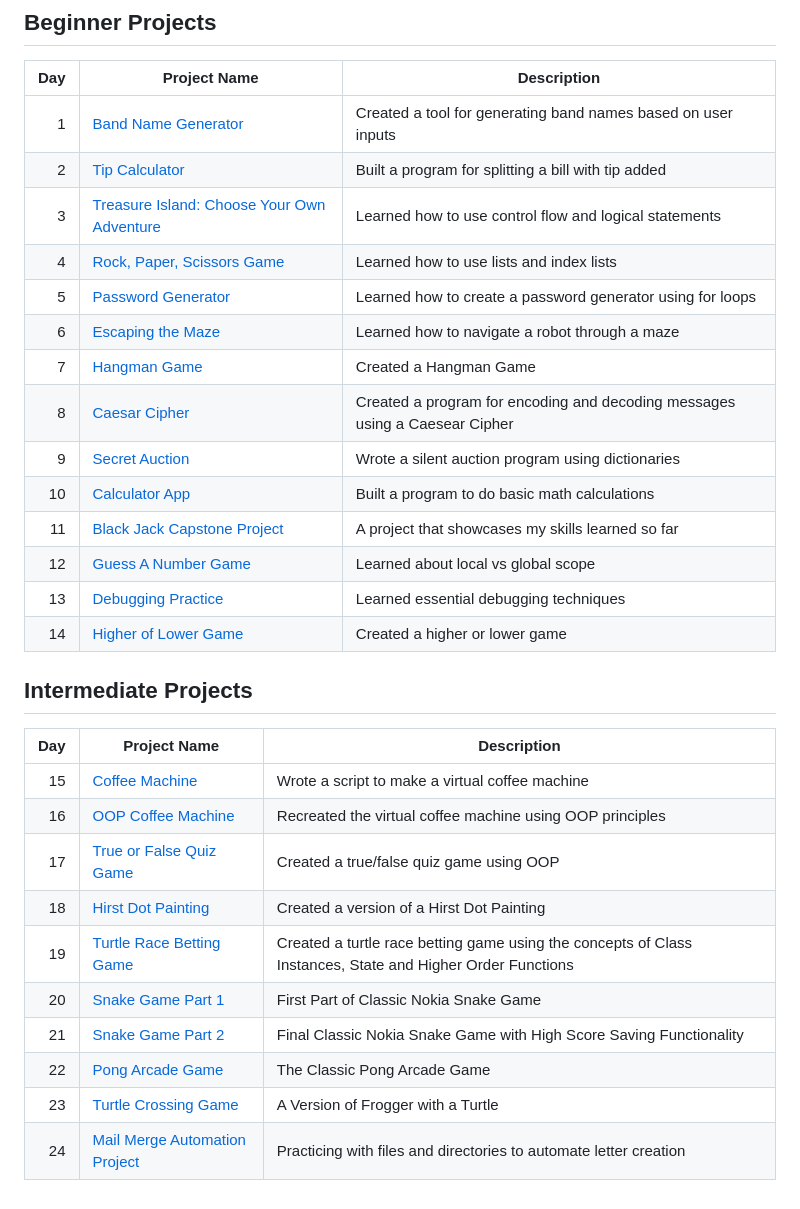
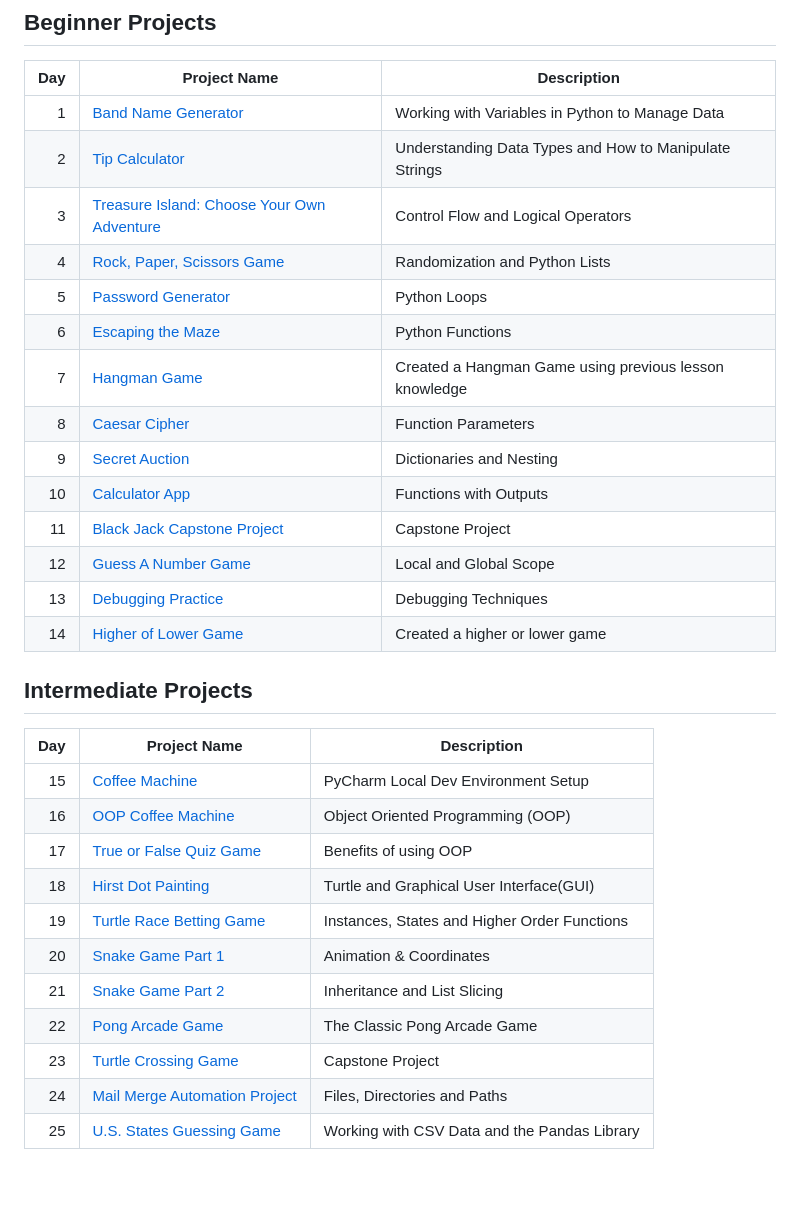
Before and after one commit to madelinecambo/100_Days_Of_Code_Python, a Markdown page: README.md, the part around the change. Drawn GitHub-style.

```diff
--- a/README.md
+++ b/README.md
@@ -6,32 +6,33 @@ This repository was created to track my progress from the 100 days of coding cha
 
 | Day | Project Name | Description|
 |-----:|-------------|-------------|
-| 1| [Band Name Generator](Day01-Band_Name_Generator)| Created a tool for generating band names based on user inputs|
-|2|[Tip Calculator](https://github.com/madelinecambo/100_Days_Of_Code_Python/tree/master/Day02-Tip_Calculator)| Built a program for splitting a bill with tip added|
-|3|[Treasure Island: Choose Your Own Adventure](https://github.com/madelinecambo/100_Days_Of_Code_Python/tree/master/Day03-Treasure_Island_Game)|Learned how to use control flow and logical statements|
-|4| [Rock, Paper, Scissors Game](https://github.com/madelinecambo/100_Days_Of_Code_Python/tree/master/Day04-Rock_Paper_Scissors_Game)|Learned how to use lists and index lists|
-|5|[Password Generator](https://github.com/madelinecambo/100_Days_Of_Code_Python/tree/master/Day05-Password_Generator)|Learned how to create a password generator using for loops|
-|6|[Escaping the Maze](https://github.com/madelinecambo/100_Days_Of_Code_Python/tree/master/Day06-Maze_Navigator)|Learned how to navigate a robot through a maze|
-|7| [Hangman Game](https://github.com/madelinecambo/100_Days_Of_Code_Python/tree/master/Day07-Hangman)|Created a Hangman Game|
-|8|[Caesar Cipher](https://github.com/madelinecambo/100_Days_Of_Code_Python/tree/master/Day08-Caesar-Cipher)|Created a program for encoding and decoding messages using a Caesear Cipher|
-|9|[Secret Auction](https://github.com/madelinecambo/100_Days_Of_Code_Python/tree/master/Day09-Silent_Auction)| Wrote a silent auction program using dictionaries|
-|10|[Calculator App](https://github.com/madelinecambo/100_Days_Of_Code_Python/tree/master/Day10-Calculator_App)|Built a program to do basic math calculations|
-|11|[Black Jack Capstone Project](https://github.com/madelinecambo/100_Days_Of_Code_Python/tree/master/Day11-BlackJack)|A project that showcases my skills learned so far|
-|12|[Guess A Number Game](https://github.com/madelinecambo/100_Days_Of_Code_Python/blob/master/Day12-Number_Guessing_Game/readme.md)|Learned about local vs global scope|
-|13|[Debugging Practice](https://github.com/madelinecambo/100_Days_Of_Code_Python/tree/master/Day13-Debugging)|Learned essential debugging techniques|
+| 1| [Band Name Generator](Day01-Band_Name_Generator)| Working with Variables in Python to Manage Data|
+|2|[Tip Calculator](https://github.com/madelinecambo/100_Days_Of_Code_Python/tree/master/Day02-Tip_Calculator)| Understanding Data Types and How to Manipulate Strings |
+|3|[Treasure Island: Choose Your Own Adventure](https://github.com/madelinecambo/100_Days_Of_Code_Python/tree/master/Day03-Treasure_Island_Game)|Control Flow and Logical Operators|
+|4| [Rock, Paper, Scissors Game](https://github.com/madelinecambo/100_Days_Of_Code_Python/tree/master/Day04-Rock_Paper_Scissors_Game)|Randomization and Python Lists|
+|5|[Password Generator](https://github.com/madelinecambo/100_Days_Of_Code_Python/tree/master/Day05-Password_Generator)|Python Loops|
+|6|[Escaping the Maze](https://github.com/madelinecambo/100_Days_Of_Code_Python/tree/master/Day06-Maze_Navigator)|Python Functions|
+|7| [Hangman Game](https://github.com/madelinecambo/100_Days_Of_Code_Python/tree/master/Day07-Hangman)|Created a Hangman Game using previous lesson knowledge|
+|8|[Caesar Cipher](https://github.com/madelinecambo/100_Days_Of_Code_Python/tree/master/Day08-Caesar-Cipher)|Function Parameters|
+|9|[Secret Auction](https://github.com/madelinecambo/100_Days_Of_Code_Python/tree/master/Day09-Silent_Auction)| Dictionaries and Nesting|
+|10|[Calculator App](https://github.com/madelinecambo/100_Days_Of_Code_Python/tree/master/Day10-Calculator_App)|Functions with Outputs|
+|11|[Black Jack Capstone Project](https://github.com/madelinecambo/100_Days_Of_Code_Python/tree/master/Day11-BlackJack)|Capstone Project|
+|12|[Guess A Number Game](https://github.com/madelinecambo/100_Days_Of_Code_Python/blob/master/Day12-Number_Guessing_Game/readme.md)|Local and Global Scope|
+|13|[Debugging Practice](https://github.com/madelinecambo/100_Days_Of_Code_Python/tree/master/Day13-Debugging)|Debugging Techniques|
 |14|[Higher of Lower Game](https://github.com/madelinecambo/100_Days_Of_Code_Python/blob/master/Day14-Higher_Lower_Game/readme.md)|Created a higher or lower game|
 
 ## Intermediate Projects
 
 | Day | Project Name | Description|
 |-----:|-------------|-------------|
-|15|[Coffee Machine](https://github.com/madelinecambo/100_Days_Of_Code_Python/tree/master/Day15-Coffee_Machine)|Wrote a script to make a virtual coffee machine|
-|16|[OOP Coffee Machine](https://github.com/madelinecambo/100_Days_Of_Code_Python/tree/master/Day16-OOP_Coffee_Machine)|Recreated the virtual coffee machine using OOP principles|
-|17|[True or False Quiz Game](https://github.com/madelinecambo/100_Days_Of_Code_Python/tree/master/Day17-True_or_False_Quiz_Game)|Created a true/false quiz game using OOP|
-|18|[Hirst Dot Painting](https://github.com/madelinecambo/100_Days_Of_Code_Python/tree/master/Day18-Hirst_Painting_Project)|Created a version of a Hirst Dot Painting|
-|19|[Turtle Race Betting Game](https://github.com/madelinecambo/100_Days_Of_Code_Python/tree/master/Day19-Etch-A-Sketch_and_Turtle_Races)|Created a turtle race betting game using the concepts of Class Instances, State and Higher Order Functions|
-|20|[Snake Game Part 1](https://github.com/madelinecambo/100_Days_Of_Code_Python/tree/master/Day20-Snake_Game-Part1)|First Part of Classic Nokia Snake Game|
-|21|[Snake Game Part 2](https://github.com/madelinecambo/100_Days_Of_Code_Python/tree/master/Day21-Snake_Game-Part2)|Final Classic Nokia Snake Game with High Score Saving Functionality|
+|15|[Coffee Machine](https://github.com/madelinecambo/100_Days_Of_Code_Python/tree/master/Day15-Coffee_Machine)|PyCharm Local Dev Environment Setup|
+|16|[OOP Coffee Machine](https://github.com/madelinecambo/100_Days_Of_Code_Python/tree/master/Day16-OOP_Coffee_Machine)|Object Oriented Programming (OOP)|
+|17|[True or False Quiz Game](https://github.com/madelinecambo/100_Days_Of_Code_Python/tree/master/Day17-True_or_False_Quiz_Game)|Benefits of using OOP|
+|18|[Hirst Dot Painting](https://github.com/madelinecambo/100_Days_Of_Code_Python/tree/master/Day18-Hirst_Painting_Project)|Turtle and Graphical User Interface(GUI)|
+|19|[Turtle Race Betting Game](https://github.com/madelinecambo/100_Days_Of_Code_Python/tree/master/Day19-Etch-A-Sketch_and_Turtle_Races)|Instances, States and Higher Order Functions|
+|20|[Snake Game Part 1](https://github.com/madelinecambo/100_Days_Of_Code_Python/tree/master/Day20-Snake_Game-Part1)|Animation & Coordinates|
+|21|[Snake Game Part 2](https://github.com/madelinecambo/100_Days_Of_Code_Python/tree/master/Day21-Snake_Game-Part2)|Inheritance and List Slicing|
 |22|[Pong Arcade Game](https://github.com/madelinecambo/100_Days_Of_Code_Python/tree/master/Day22-Pong_Arcade_Game)|The Classic Pong Arcade Game|
-|23|[Turtle Crossing Game](https://github.com/madelinecambo/100_Days_Of_Code_Python/tree/master/Day23-Turtle_Crossing_Capstone)|A Version of Frogger with a Turtle|
-|24|[Mail Merge Automation Project](https://github.com/madelinecambo/100_Days_Of_Code_Python/tree/master/Day24-Mail_Merge_Project)|Practicing with files and directories to automate letter creation|
+|23|[Turtle Crossing Game](https://github.com/madelinecambo/100_Days_Of_Code_Python/tree/master/Day23-Turtle_Crossing_Capstone)|Capstone Project|
+|24|[Mail Merge Automation Project](https://github.com/madelinecambo/100_Days_Of_Code_Python/tree/master/Day24-Mail_Merge_Project)|Files, Directories and Paths|
+|25|[U.S. States Guessing Game]()|Working with CSV Data and the Pandas Library|
```
